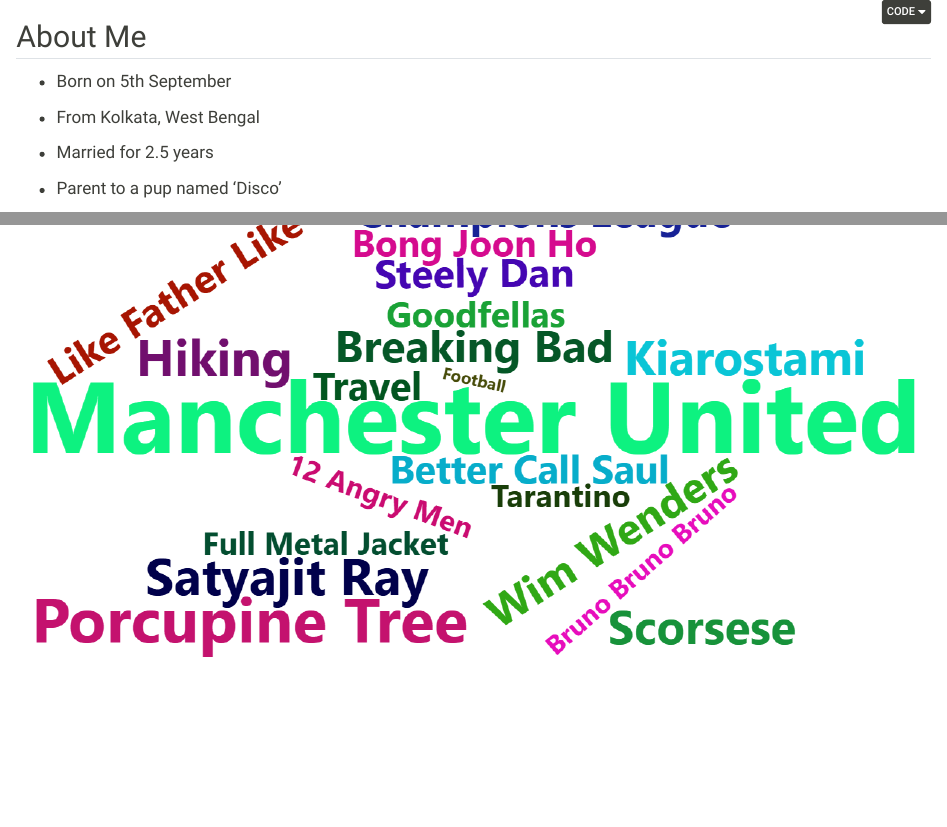
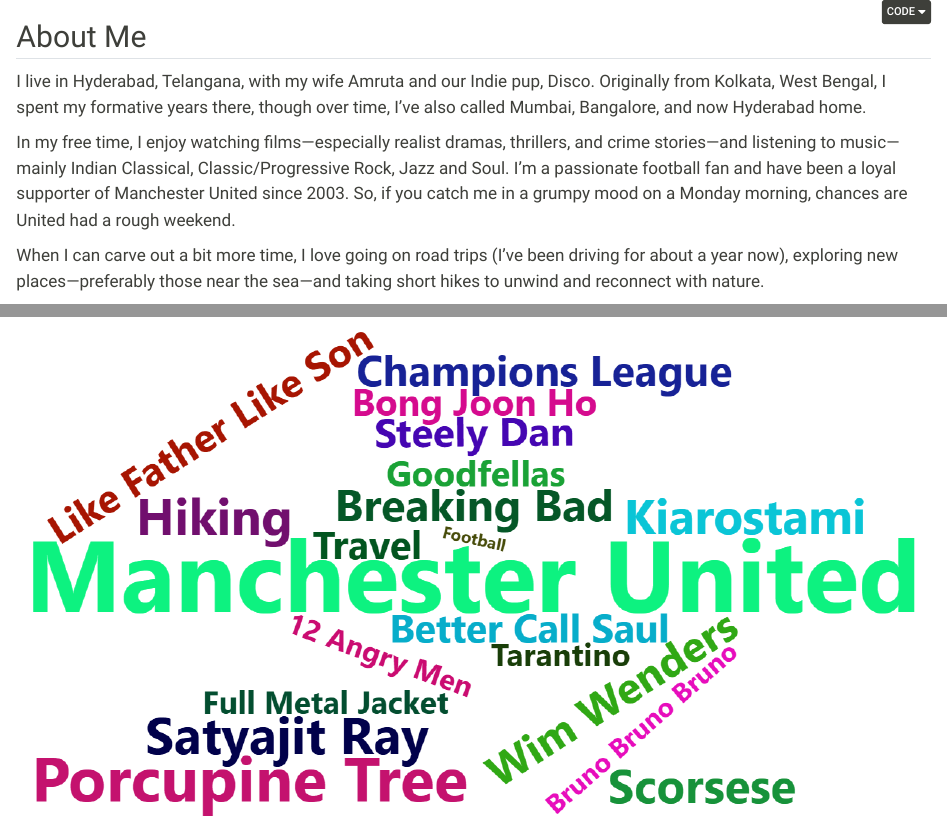
Before and after one commit to ahasoplakus/website_sukalpo, a Quarto document (personal.qmd): the page in a window 1100 px wide, from its top, and a second part further down, joined at a grey line. Rendered offline with R 4.5, knitr and Pandoc in place of Quarto, with nearby package versions.

Commit message:
update personal info

```diff
--- a/_quarto.yml
+++ b/_quarto.yml
@@ -16,7 +16,7 @@
         text: Work
         icon: laptop
       - href: personal.qmd
-        text: About
+        text: Personal
         icon: person-badge
 
   page-footer:
--- a/personal.qmd
+++ b/personal.qmd
@@ -4,13 +4,11 @@
 
 ## About Me
 
--   Born on 5th September
+I live in Hyderabad, Telangana, with my wife Amruta and our Indie pup, Disco. Originally from Kolkata, West Bengal, I spent my formative years there, though over time, I’ve also called Mumbai, Bangalore, and now Hyderabad home.
 
--   From Kolkata, West Bengal
+In my free time, I enjoy watching films—especially realist dramas, thrillers, and crime stories—and listening to music—mainly Indian Classical, Classic/Progressive Rock, Jazz and Soul. I’m a passionate football fan and have been a loyal supporter of Manchester United since 2003. So, if you catch me in a grumpy mood on a Monday morning, chances are United had a rough weekend.
 
--   Married for 2.5 years
-
--   Parent to a pup named 'Disco'
+When I can carve out a bit more time, I love going on road trips (I’ve been driving for about a year now), exploring new places—preferably those near the sea—and taking short hikes to unwind and reconnect with nature.
 
 ::: {layout="[12,-0.2,18]" layout-valign="bottom"}
 ![](family.jpg){fig-align="center"}
```
Also changed, not shown: index.qmd (+1 -1 lines), work.qmd (+1 -0 lines), personal.qmd (2 more changed lines), 6 other files.
